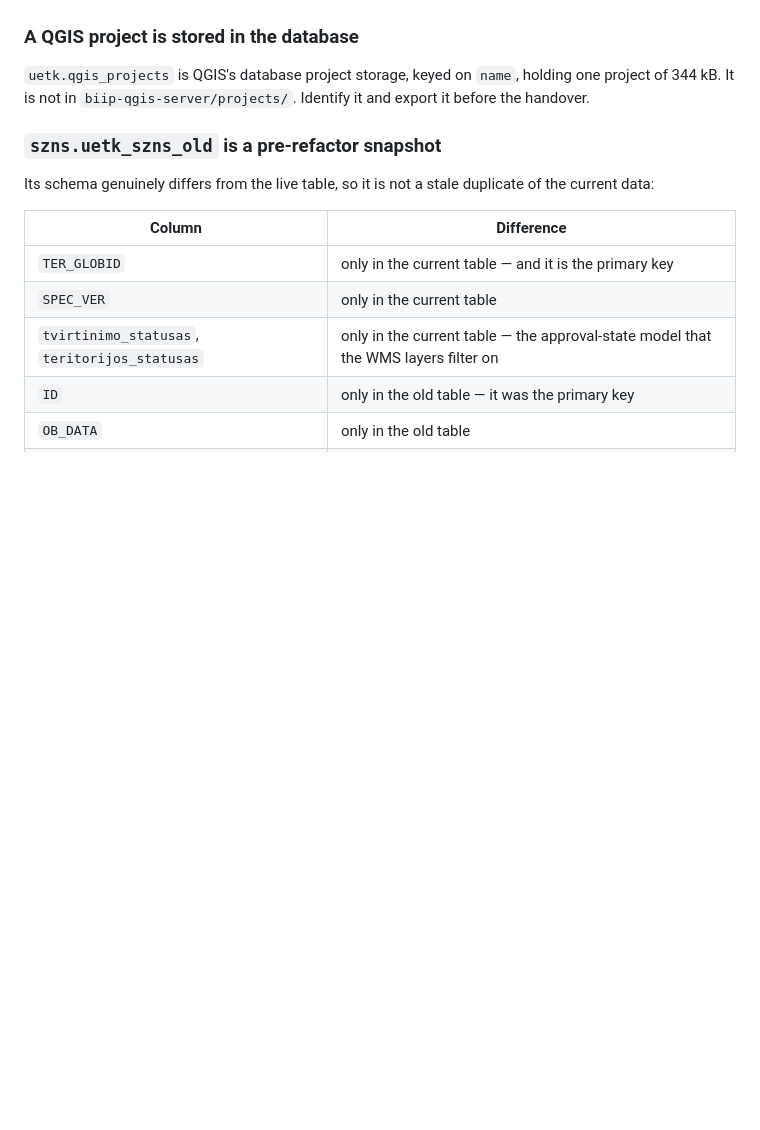
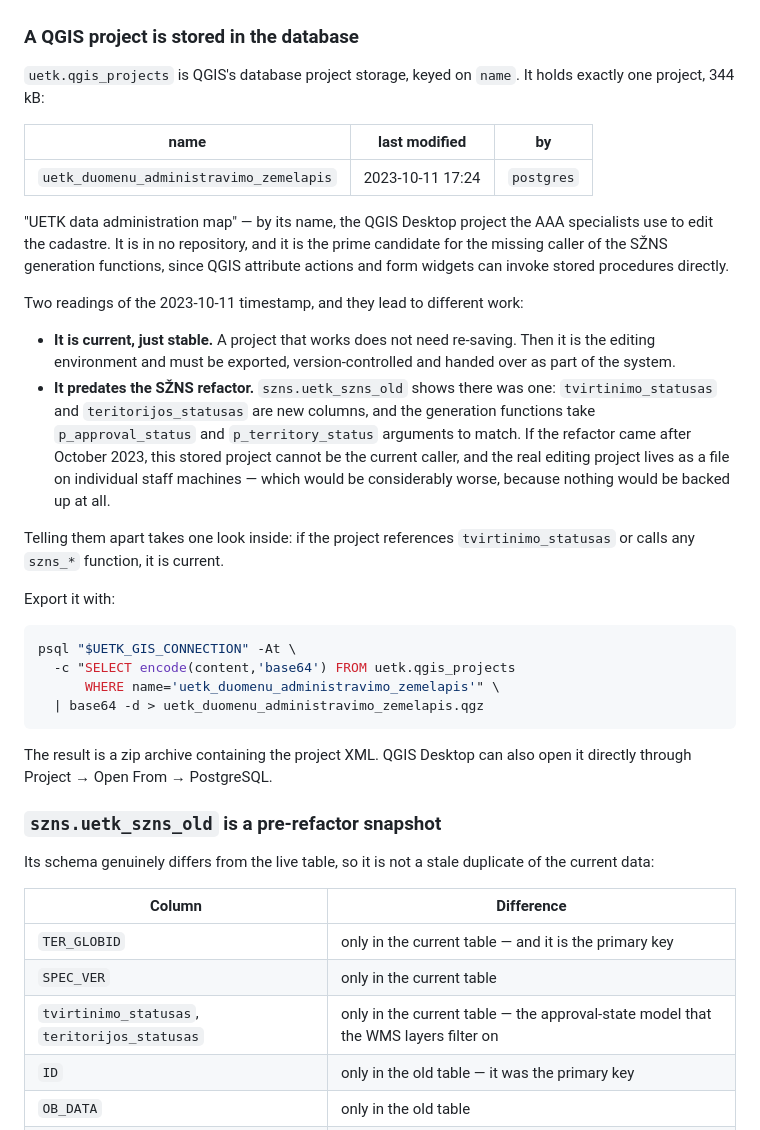
Before and after one commit to AplinkosMinisterija/biip-uetk-api, a Markdown page: docs/handover/uetk-gis-structure.md, the part around the change. Rendered like a GitHub page; blank space fills up the shorter version.

Commit message:
docs: identify the QGIS project stored in the database
uetk.qgis_projects holds one project, uetk_duomenu_administravimo_zemelapis
("UETK data administration map"), 344 kB, last modified 2023-10-11 by
postgres. By its name this is the QGIS Desktop project the AAA specialists
edit the cadastre with, which makes it the leading candidate for the
missing caller of the SZNS generation functions — QGIS attribute actions
and form widgets can invoke stored procedures directly.

Records both readings of that timestamp, because they imply different
work. Either the project is current and merely stable, in which case it is
part of the system and has to be exported and version-controlled; or it
predates the SZNS refactor that introduced tvirtinimo_statusas and
teritorijos_statusas, in which case the live editing project is an
unbacked-up file on someone's machine. One look inside settles it.

Includes the export command.

Co-Authored-By: Claude Opus 5 (1M context) <noreply@anthropic.com>

````diff
--- a/docs/handover/uetk-gis-structure.md
+++ b/docs/handover/uetk-gis-structure.md
@@ -163,9 +163,45 @@ cannot be handed over, because nobody would know how to run it.
 
 ### A QGIS project is stored in the database
 
-`uetk.qgis_projects` is QGIS's database project storage, keyed on `name`, holding
-one project of 344 kB. It is not in `biip-qgis-server/projects/`. Identify it and
-export it before the handover.
+`uetk.qgis_projects` is QGIS's database project storage, keyed on `name`. It
+holds exactly one project, 344 kB:
+
+| name | last modified | by |
+| --- | --- | --- |
+| `uetk_duomenu_administravimo_zemelapis` | 2023-10-11 17:24 | `postgres` |
+
+"UETK data administration map" — by its name, the QGIS Desktop project the AAA
+specialists use to edit the cadastre. It is in no repository, and it is the prime
+candidate for the missing caller of the SŽNS generation functions, since QGIS
+attribute actions and form widgets can invoke stored procedures directly.
+
+Two readings of the 2023-10-11 timestamp, and they lead to different work:
+
+- **It is current, just stable.** A project that works does not need re-saving.
+  Then it is the editing environment and must be exported, version-controlled and
+  handed over as part of the system.
+- **It predates the SŽNS refactor.** `szns.uetk_szns_old` shows there was one:
+  `tvirtinimo_statusas` and `teritorijos_statusas` are new columns, and the
+  generation functions take `p_approval_status` and `p_territory_status`
+  arguments to match. If the refactor came after October 2023, this stored
+  project cannot be the current caller, and the real editing project lives as a
+  file on individual staff machines — which would be considerably worse, because
+  nothing would be backed up at all.
+
+Telling them apart takes one look inside: if the project references
+`tvirtinimo_statusas` or calls any `szns_*` function, it is current.
+
+Export it with:
+
+```bash
+psql "$UETK_GIS_CONNECTION" -At \
+  -c "SELECT encode(content,'base64') FROM uetk.qgis_projects
+      WHERE name='uetk_duomenu_administravimo_zemelapis'" \
+  | base64 -d > uetk_duomenu_administravimo_zemelapis.qgz
+```
+
+The result is a zip archive containing the project XML. QGIS Desktop can also
+open it directly through Project → Open From → PostgreSQL.
 
 ### `szns.uetk_szns_old` is a pre-refactor snapshot
 
````
Also changed, not shown: docs/handover/README.md (+8 -4 lines).
